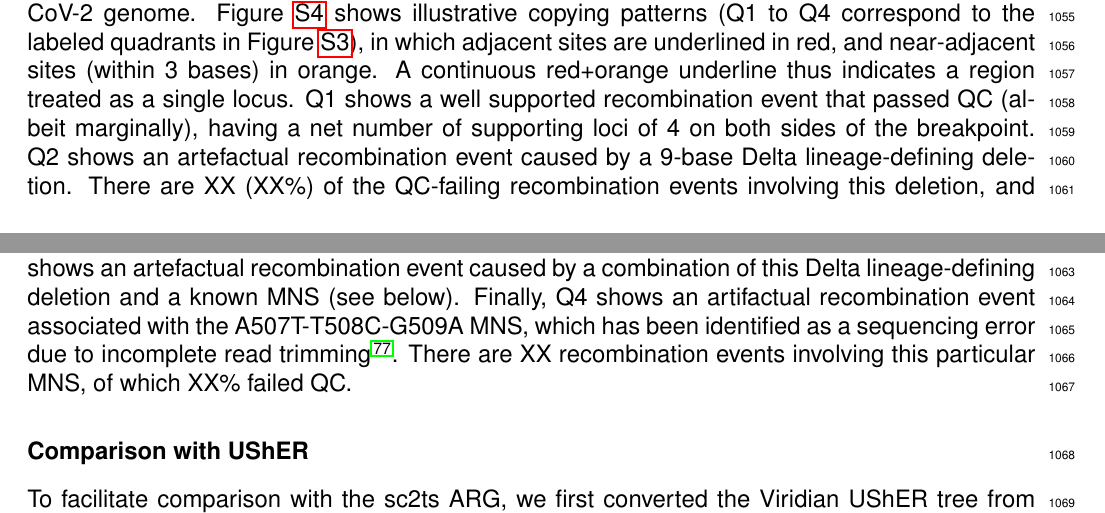
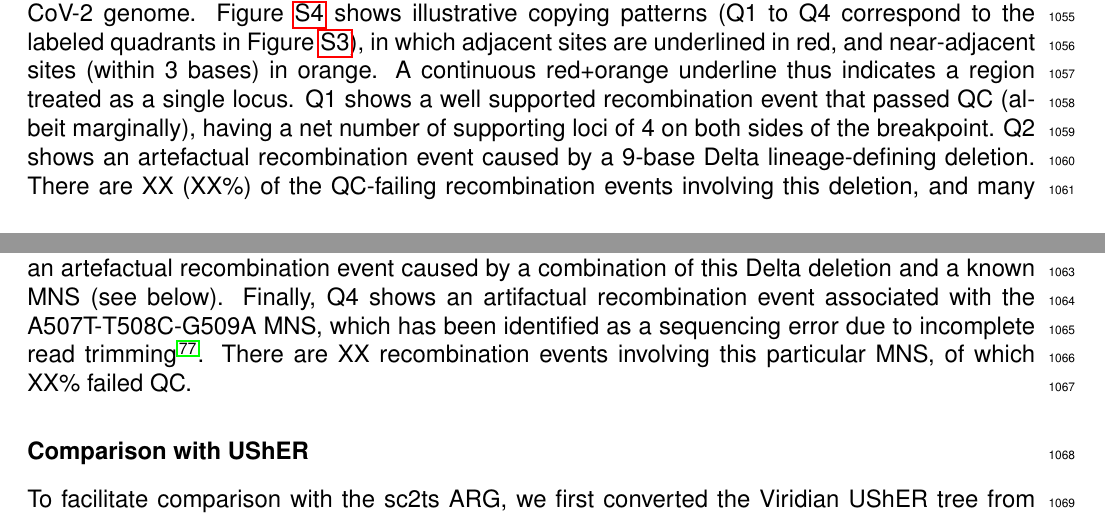
Before and after one commit to jeromekelleher/sc2ts-paper, a LaTeX document (latex/main.tex): two parts of pages 27 and 28 of 56, joined at a grey line, cut so that both start at the same text. Compiled offline with pdfLaTeX.

Commit message:
Updates from Overleaf

```diff
--- a/latex/main.tex
+++ b/latex/main.tex
@@ -1800,8 +1800,8 @@ having a net number of supporting loci of 4 on both sides of the breakpoint.
 Q2 shows an artefactual recombination event caused by a 9-base Delta lineage-defining deletion.
 There are XX (XX\%) of the QC-failing recombination events involving this deletion, and
 many cases are affected by a known amplicon dropout caused by this particular deletion \cite{Sanderson2021}
-Q3 shows an artefactual recombination event caused by a combination of
-this Delta lineage-defining deletion and a known MNS (see below).
+Q3 shows an artefactual recombination event caused by
+a combination of this Delta deletion and a known MNS (see below).
 Finally, Q4 shows an artifactual recombination event associated with the A507T-T508C-G509A MNS,
 which has been identified as a sequencing error due to incomplete read trimming \cite{DeMaio2024}.
 There are XX recombination events involving this particular MNS, of which XX\% failed QC.
```
